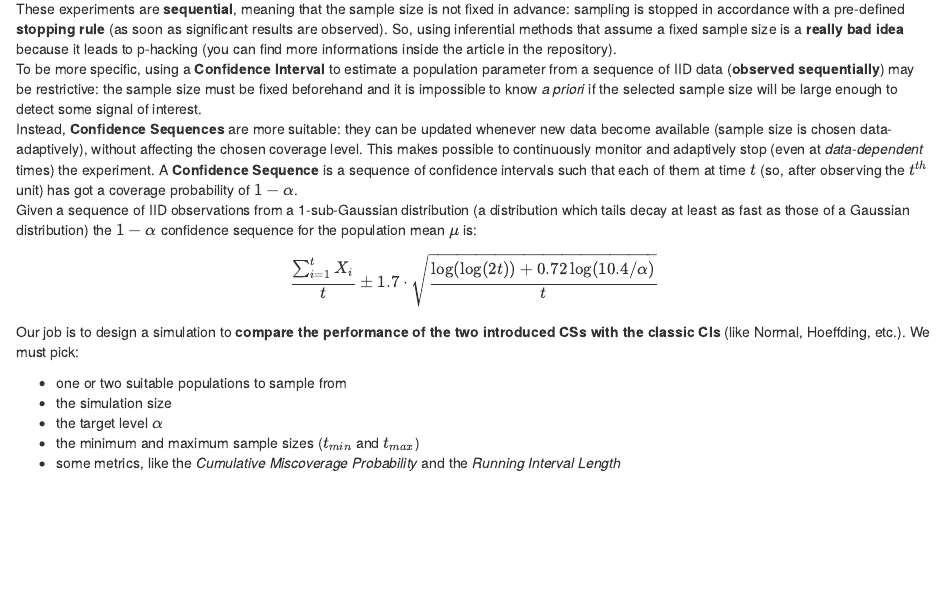
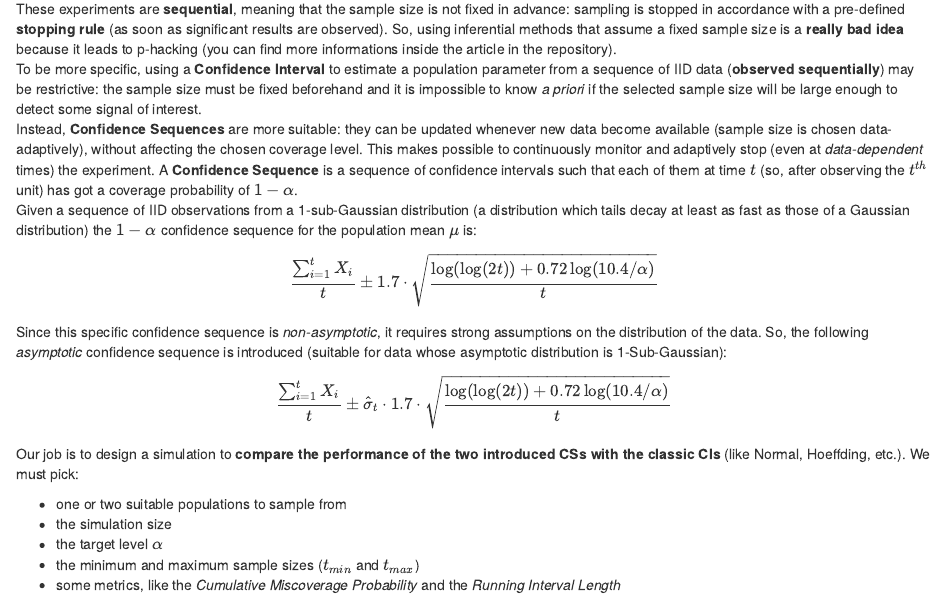
Before and after one commit to GabPar5/SDS_HW, an R Markdown document (Assignment 02/colaiocco_parisini.Rmd): the page in a window 1100 px wide, from 240 px down. The pictures show the output file Assignment 02/colaiocco_parisini.html that the author committed with the source, opened offline.

Commit message:
Assignment 2 description edited

```diff
--- a/Assignment 02/colaiocco_parisini.Rmd
+++ b/Assignment 02/colaiocco_parisini.Rmd
@@ -19,6 +19,10 @@ A **Confidence Sequence** is a sequence of confidence intervals such that each o
 Given a sequence of IID observations from a 1-sub-Gaussian distribution (a distribution which tails decay at least as fast as those of a Gaussian distribution) the $1-\alpha$ confidence sequence for the population mean $\mu$ is:
 \begin{align}
 \frac{\sum_{i=1}^t X_i}{t} \pm 1.7 \cdot \sqrt{\frac{\log(\log(2t))+0.72\log(10.4/\alpha)}{t}}
+\end{align}
+Since this specific confidence sequence is *non-asymptotic*, it requires strong assumptions on the distribution of the data. So, the following *asymptotic* confidence sequence is introduced (suitable for data whose asymptotic distribution is 1-Sub-Gaussian):
+\begin{align}
+\frac{\sum_{i=1}^t X_i}{t} \pm \hat{\sigma}_t \cdot 1.7 \cdot \sqrt{\frac{\log(\log(2t))+0.72\log(10.4/\alpha)}{t}}
 \end{align}
 Our job is to design a simulation to **compare the performance of the two introduced CSs with the classic CIs** (like Normal, Hoeffding, etc.). We must pick:
 
```
Also changed, not shown: Assignment 02/Asymptotic_conf_seq_notes.pdf (added), Assignment 02/Conf_seq_notes.pdf (added), Assignment 02/Conf_seq_notes_2.pdf (added), Assignment 02/colaiocco_parisini.html.
